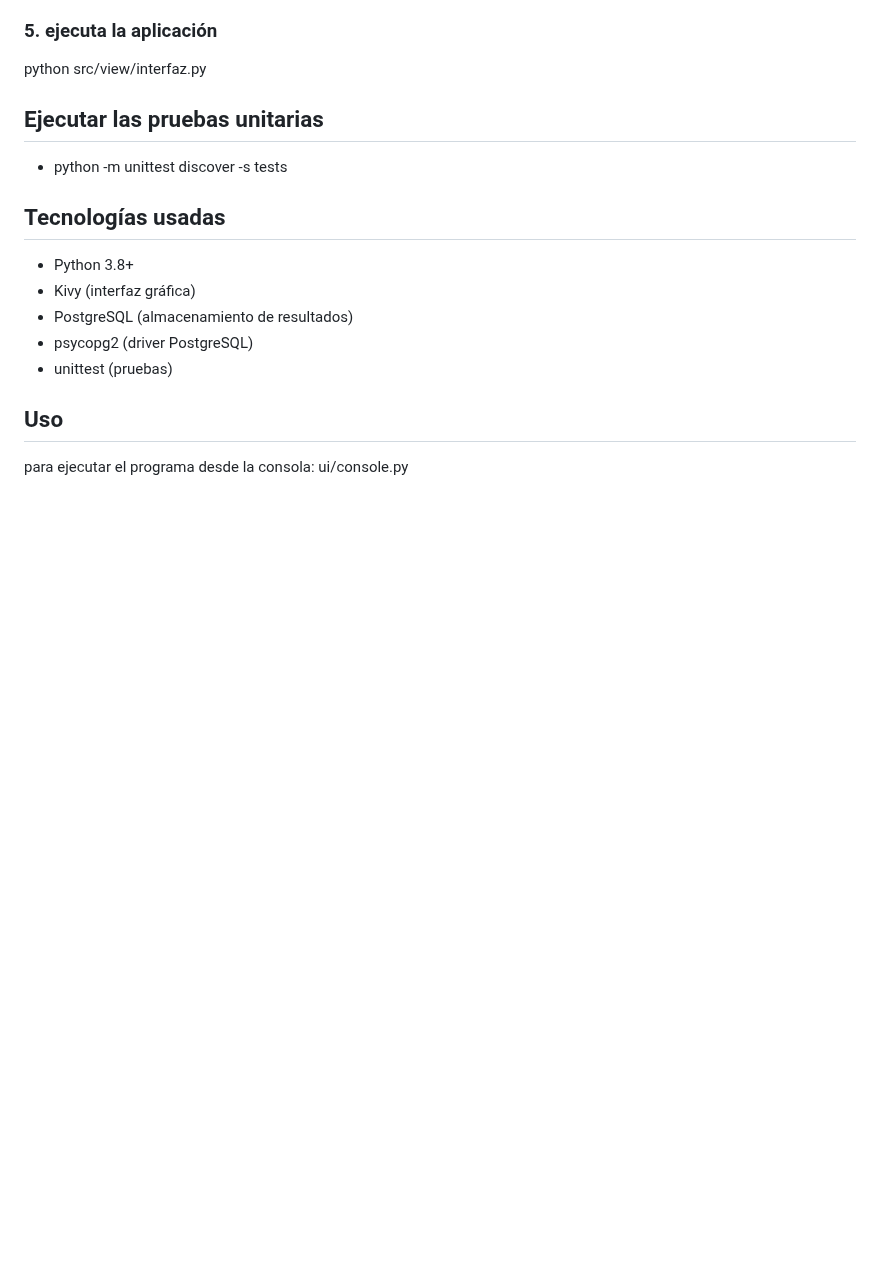
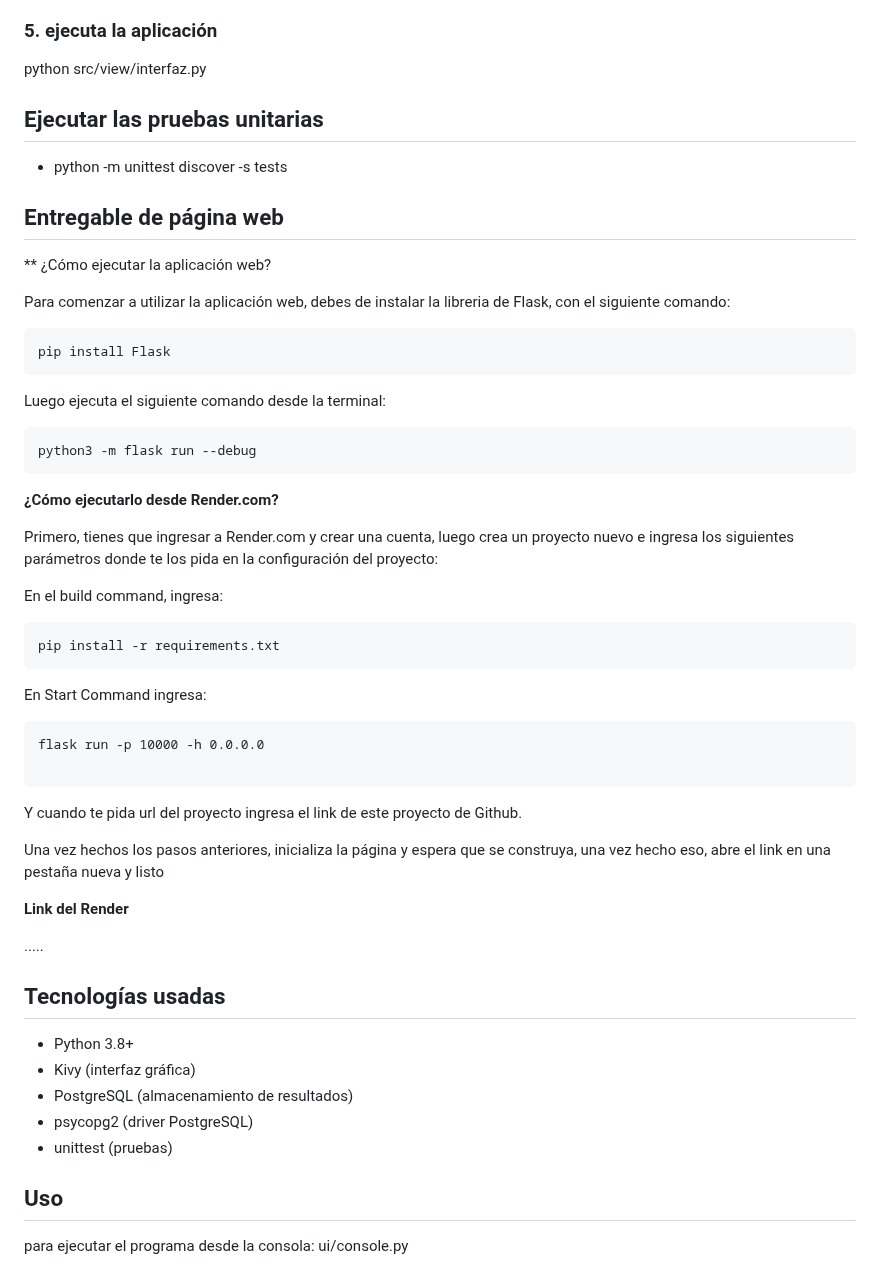
Before and after one commit to Ruales1138/Calculadora-de-liquidacion, a Markdown page: README.md, the part around the change. GitHub-like rendering; blank space fills up the shorter version.

````diff
--- a/README.md
+++ b/README.md
@@ -93,6 +93,44 @@ python src/view/interfaz.py
 
 * python -m unittest discover -s tests
 
+## Entregable de página web
+
+** ¿Cómo ejecutar la aplicación web?
+
+Para comenzar a utilizar la aplicación web, debes de instalar la libreria de Flask, con el siguiente comando:
+
+```
+pip install Flask
+```
+
+Luego ejecuta el siguiente comando desde la terminal:
+
+```
+python3 -m flask run --debug
+```
+
+**¿Cómo ejecutarlo desde Render.com?**
+
+Primero, tienes que ingresar a Render.com y crear una cuenta, luego crea un proyecto nuevo e ingresa los siguientes parámetros donde te los pida en la configuración del proyecto:
+
+En el build command, ingresa:
+```
+pip install -r requirements.txt
+```
+En Start Command ingresa:
+```
+flask run -p 10000 -h 0.0.0.0
+
+```
+Y cuando te pida url del proyecto ingresa el link de este proyecto de Github.
+
+Una vez hechos los pasos anteriores, inicializa la página y espera que se construya, una vez hecho eso, abre el link en una pestaña nueva y listo
+
+**Link del Render**
+
+.....
+
+
 ## Tecnologías usadas
 
 * Python 3.8+
````
